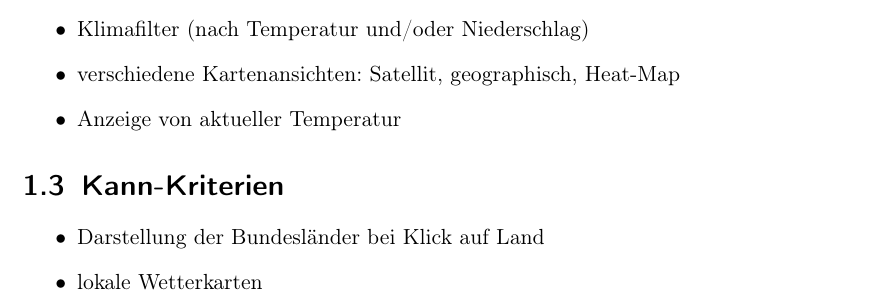
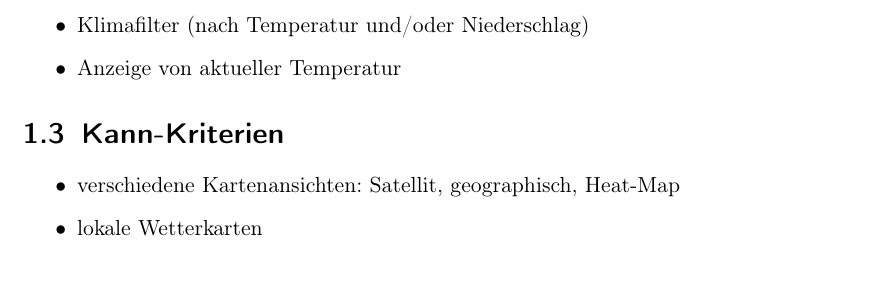
Before and after one commit to matteokosina/climateSight, a LaTeX document (Projekthandbuch/Planungsdokumente/Pflichtenheft/pflichtenheft.tex): part of page 3 of 12 before the commit and part of page 3 of 11 after it, cut so that both start at the same text. Compiled offline with pdfLaTeX.

Commit message:
Update Zielbestimmungen

```diff
--- a/Projekthandbuch/Planungsdokumente/Pflichtenheft/pflichtenheft.tex
+++ b/Projekthandbuch/Planungsdokumente/Pflichtenheft/pflichtenheft.tex
@@ -38,13 +38,12 @@
 \begin{itemize}
     \item lokale Nachrichten (mit Fokus auf Klima + Wetter)
     \item Klimafilter (nach Temperatur und/oder Niederschlag)
-    \item verschiedene Kartenansichten: Satellit, geographisch, Heat-Map
     \item Anzeige von aktueller Temperatur
 \end{itemize}
 
 \section{Kann-Kriterien}
 \begin{itemize}
-    \item Darstellung der Bundesländer bei Klick auf Land
+    \item verschiedene Kartenansichten: Satellit, geographisch, Heat-Map
     \item lokale Wetterkarten
 \end{itemize}
 
```
Also changed, not shown: Projekthandbuch/Planungsdokumente/Pflichtenheft/pflichtenheft.tex (2 more changed lines).
